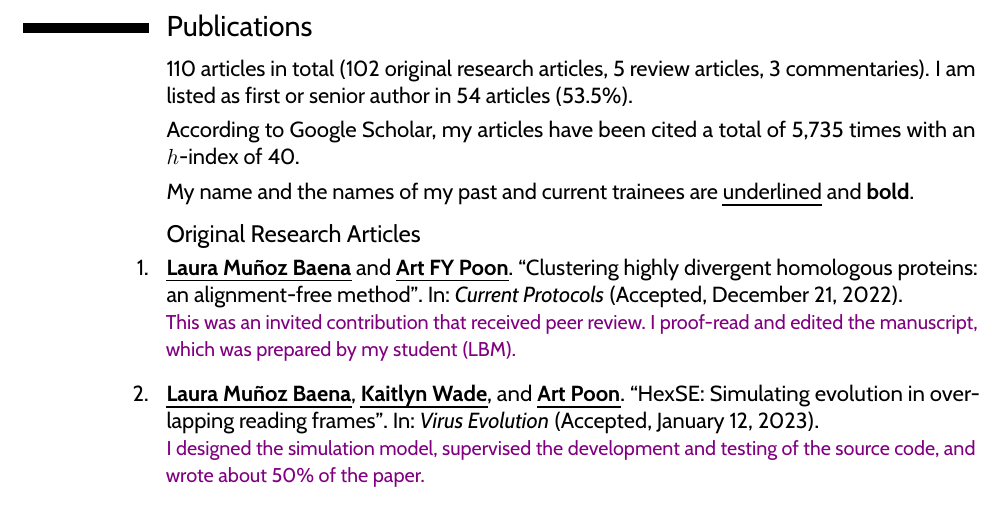
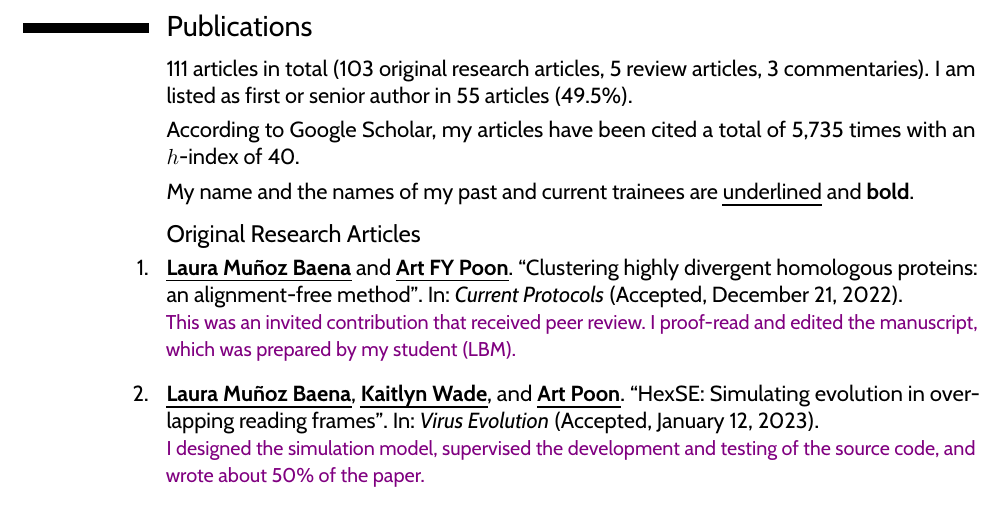
Before and after one commit to ArtPoon/latex-cv, a LaTeX CV (artpoon-CV.tex, which reads publications.tex): part of page 4 of 46, cut so that both start at the same text. Compiled offline with pdfLaTeX.

Commit message:
local change

```diff
--- a/publications.tex
+++ b/publications.tex
@@ -22,7 +22,7 @@
 %\renewcommand{\bibliographyitemlabel}{{\arabic{enumiv}.}}
 
 
-\cvitem{}{110 articles in total (102 original research articles, 5 review articles, 3 commentaries). I am listed as first or senior author in 54 articles (53.5\%).}
+\cvitem{}{111 articles in total (103 original research articles, 5 review articles, 3 commentaries). I am listed as first or senior author in 55 articles (49.5\%).}
 
 
 \cvitem{}{According to Google Scholar, my articles have been cited a total of 5,735 times with an $h$-index of 40.}
```
